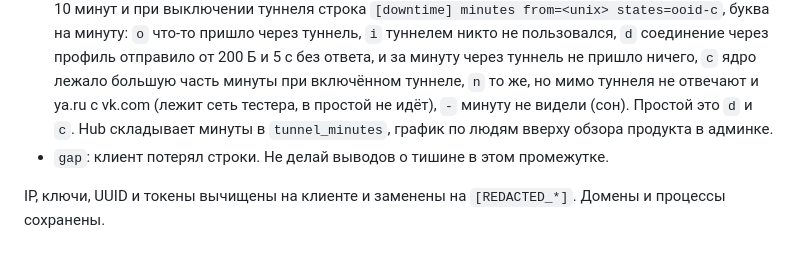
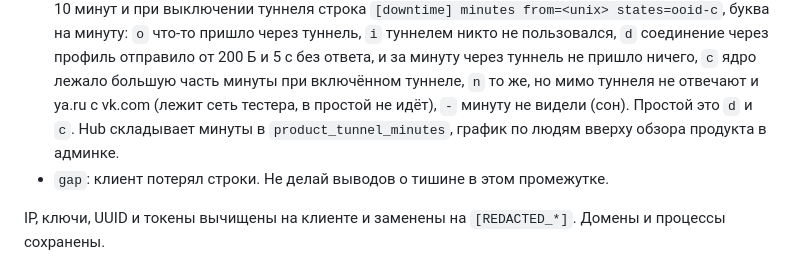
Before and after one commit to m1d1x/hikkari-client, a Markdown page: docs/AGENT-TESTER-LOGS.md, the part around the change. Rendered like a GitHub page.

Commit message:
docs(agents): the main metric's minutes live in product_tunnel_minutes
Co-Authored-By: Claude Opus 5.5 <noreply@anthropic.com>

```diff
--- a/docs/AGENT-TESTER-LOGS.md
+++ b/docs/AGENT-TESTER-LOGS.md
@@ -125,7 +125,7 @@ SSH-туннель и токен инструмент поднимает сам:
   туннель, `i` туннелем никто не пользовался, `d` соединение через профиль отправило от 200 Б и 5 с без ответа, и за
   минуту через туннель не пришло ничего, `c` ядро лежало большую часть минуты при включённом туннеле, `n` то же, но
   мимо туннеля не отвечают и ya.ru с vk.com (лежит сеть тестера, в простой не идёт), `-` минуту не видели (сон).
-  Простой это `d` и `c`. Hub складывает минуты в `tunnel_minutes`, график по людям вверху обзора продукта в админке.
+  Простой это `d` и `c`. Hub складывает минуты в `product_tunnel_minutes`, график по людям вверху обзора продукта в админке.
 - `gap`: клиент потерял строки. Не делай выводов о тишине в этом промежутке.
 
 IP, ключи, UUID и токены вычищены на клиенте и заменены на `[REDACTED_*]`. Домены и процессы сохранены.
```
